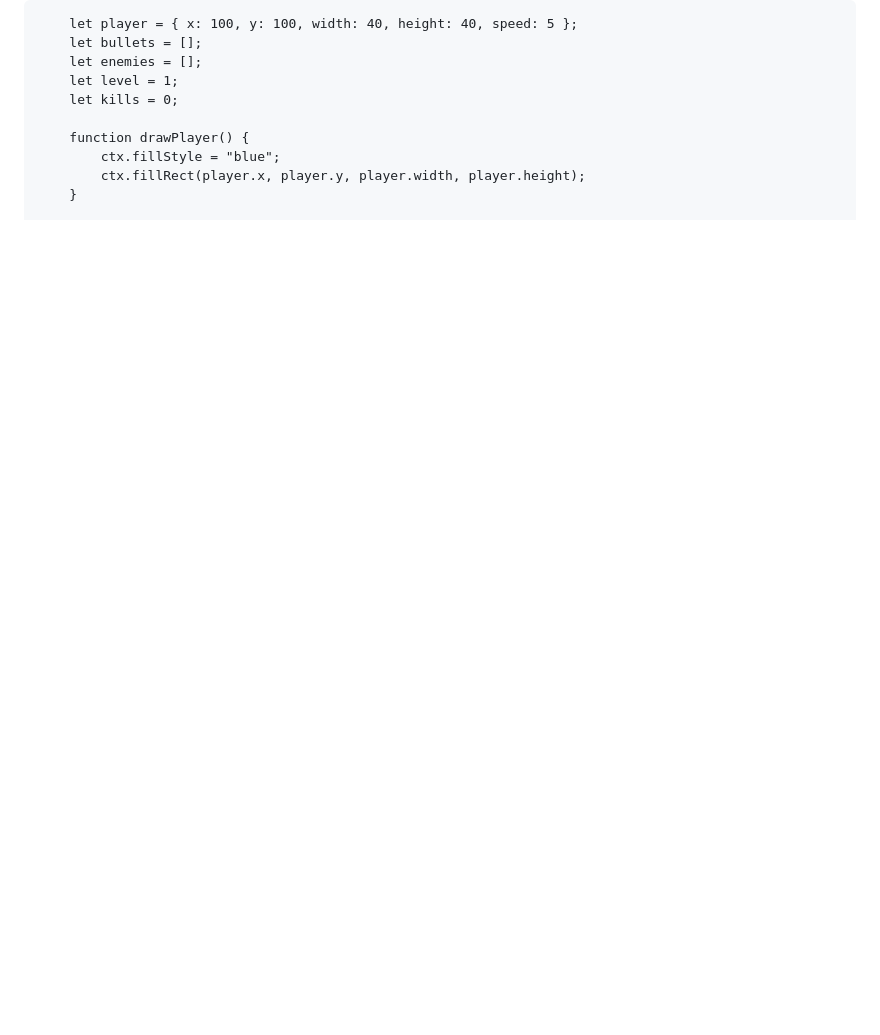
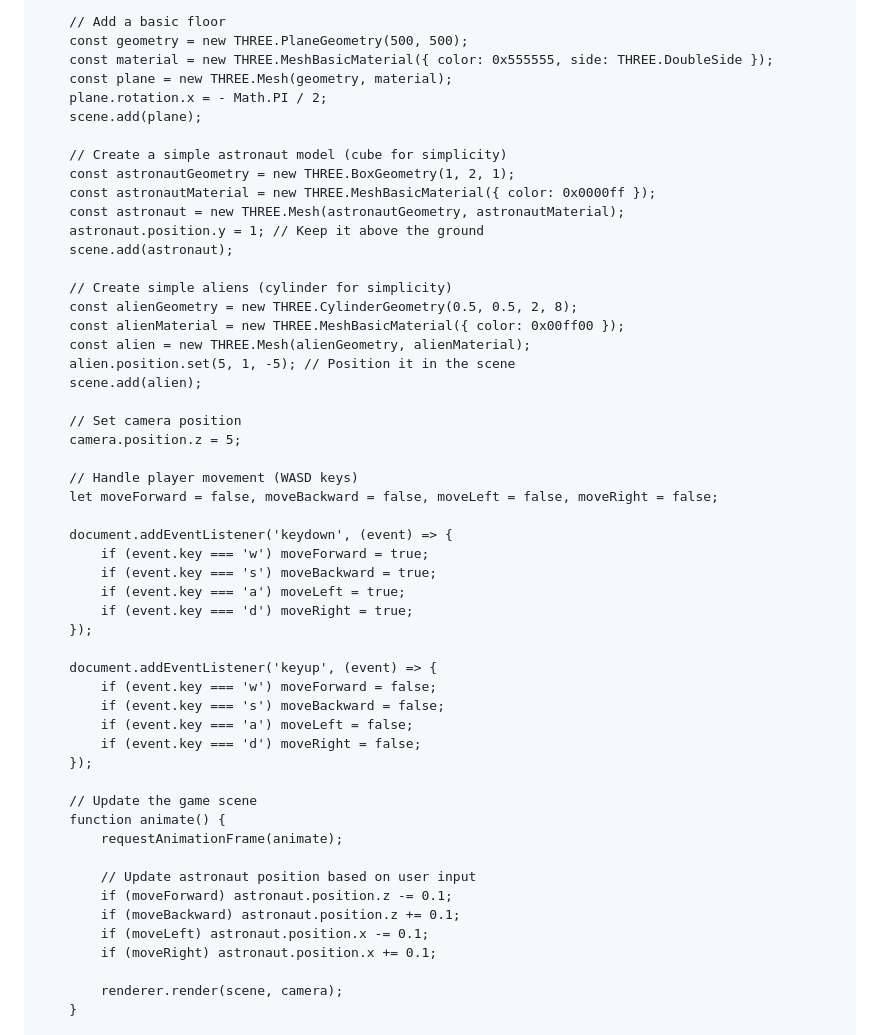
Before and after one commit to tmntleo42/tmntleo42, a Markdown page: README.md, the part around the change printed below. GitHub-like rendering; blank space fills up the shorter version.

Commit message:
Green. space game update. 1.3

```diff
--- a/README.md
+++ b/README.md
@@ -13,17 +14,62 @@
     <script>
-        const canvas = document.getElementById("gameCanvas");
-        const ctx = canvas.getContext("2d");
-        canvas.width = window.innerWidth;
-        canvas.height = window.innerHeight;
+        // Set up basic scene, camera, and renderer
+        const scene = new THREE.Scene();
+        const camera = new THREE.PerspectiveCamera(75, window.innerWidth / window.innerHeight, 0.1, 1000);
+        const renderer = new THREE.WebGLRenderer();
+        renderer.setSize(window.innerWidth, window.innerHeight);
+        document.body.appendChild(renderer.domElement);
 
-        let player = { x: 100, y: 100, width: 40, height: 40, speed: 5 };
-        let bullets = [];
-        let enemies = [];
-        let level = 1;
-        let kills = 0;
+        // Add a basic floor
+        const geometry = new THREE.PlaneGeometry(500, 500);
+        const material = new THREE.MeshBasicMaterial({ color: 0x555555, side: THREE.DoubleSide });
+        const plane = new THREE.Mesh(geometry, material);
+        plane.rotation.x = - Math.PI / 2;
+        scene.add(plane);
 
-        function drawPlayer() {
-            ctx.fillStyle = "blue";
-            ctx.fillRect(player.x, player.y, player.width, player.height);
+        // Create a simple astronaut model (cube for simplicity)
+        const astronautGeometry = new THREE.BoxGeometry(1, 2, 1);
+        const astronautMaterial = new THREE.MeshBasicMaterial({ color: 0x0000ff });
+        const astronaut = new THREE.Mesh(astronautGeometry, astronautMaterial);
+        astronaut.position.y = 1; // Keep it above the ground
+        scene.add(astronaut);
+
+        // Create simple aliens (cylinder for simplicity)
+        const alienGeometry = new THREE.CylinderGeometry(0.5, 0.5, 2, 8);
+        const alienMaterial = new THREE.MeshBasicMaterial({ color: 0x00ff00 });
+        const alien = new THREE.Mesh(alienGeometry, alienMaterial);
+        alien.position.set(5, 1, -5); // Position it in the scene
+        scene.add(alien);
+
+        // Set camera position
+        camera.position.z = 5;
+
+        // Handle player movement (WASD keys)
+        let moveForward = false, moveBackward = false, moveLeft = false, moveRight = false;
+
+        document.addEventListener('keydown', (event) => {
+            if (event.key === 'w') moveForward = true;
+            if (event.key === 's') moveBackward = true;
+            if (event.key === 'a') moveLeft = true;
+            if (event.key === 'd') moveRight = true;
+        });
+
+        document.addEventListener('keyup', (event) => {
+            if (event.key === 'w') moveForward = false;
+            if (event.key === 's') moveBackward = false;
+            if (event.key === 'a') moveLeft = false;
+            if (event.key === 'd') moveRight = false;
+        });
+
+        // Update the game scene
+        function animate() {
+            requestAnimationFrame(animate);
+
+            // Update astronaut position based on user input
+            if (moveForward) astronaut.position.z -= 0.1;
+            if (moveBackward) astronaut.position.z += 0.1;
+            if (moveLeft) astronaut.position.x -= 0.1;
+            if (moveRight) astronaut.position.x += 0.1;
+
+            renderer.render(scene, camera);
         }
 
```
Also changed, not shown: other parts of README.md (+8 -94 lines).
